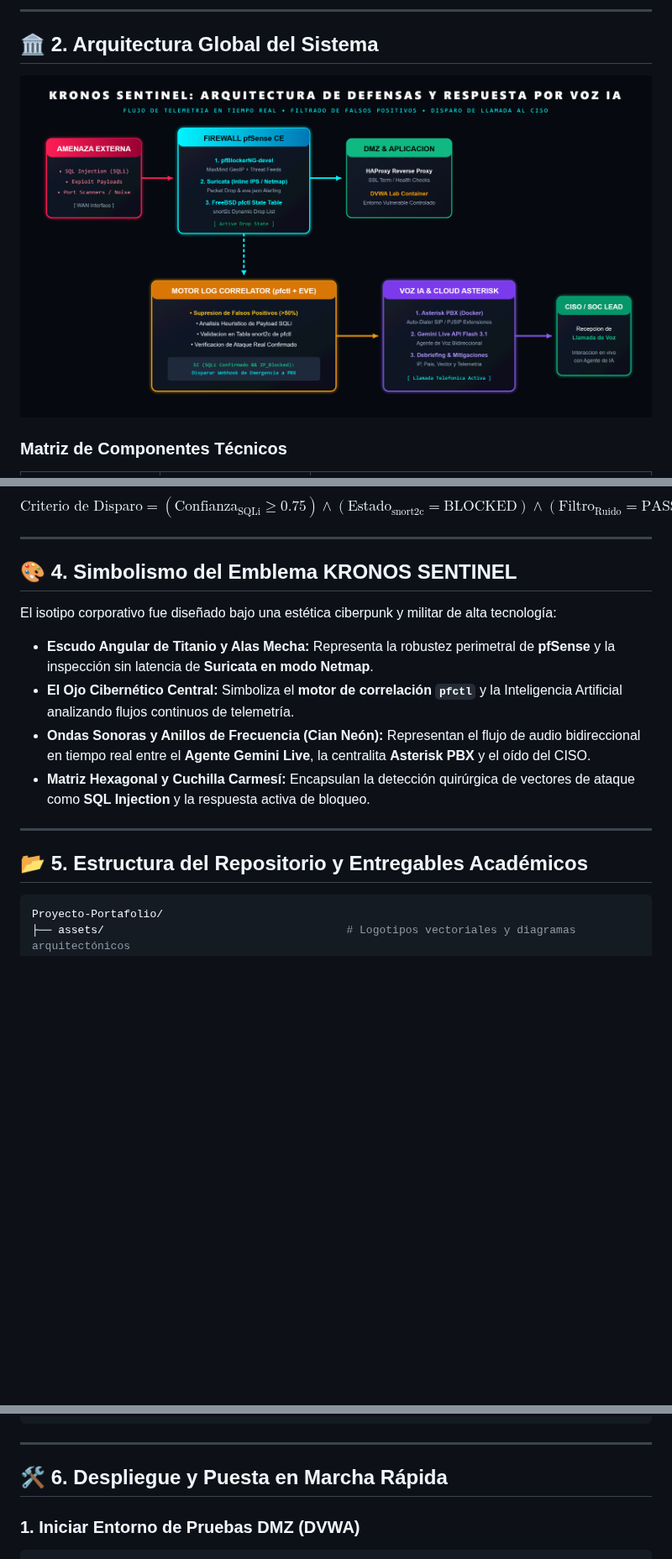
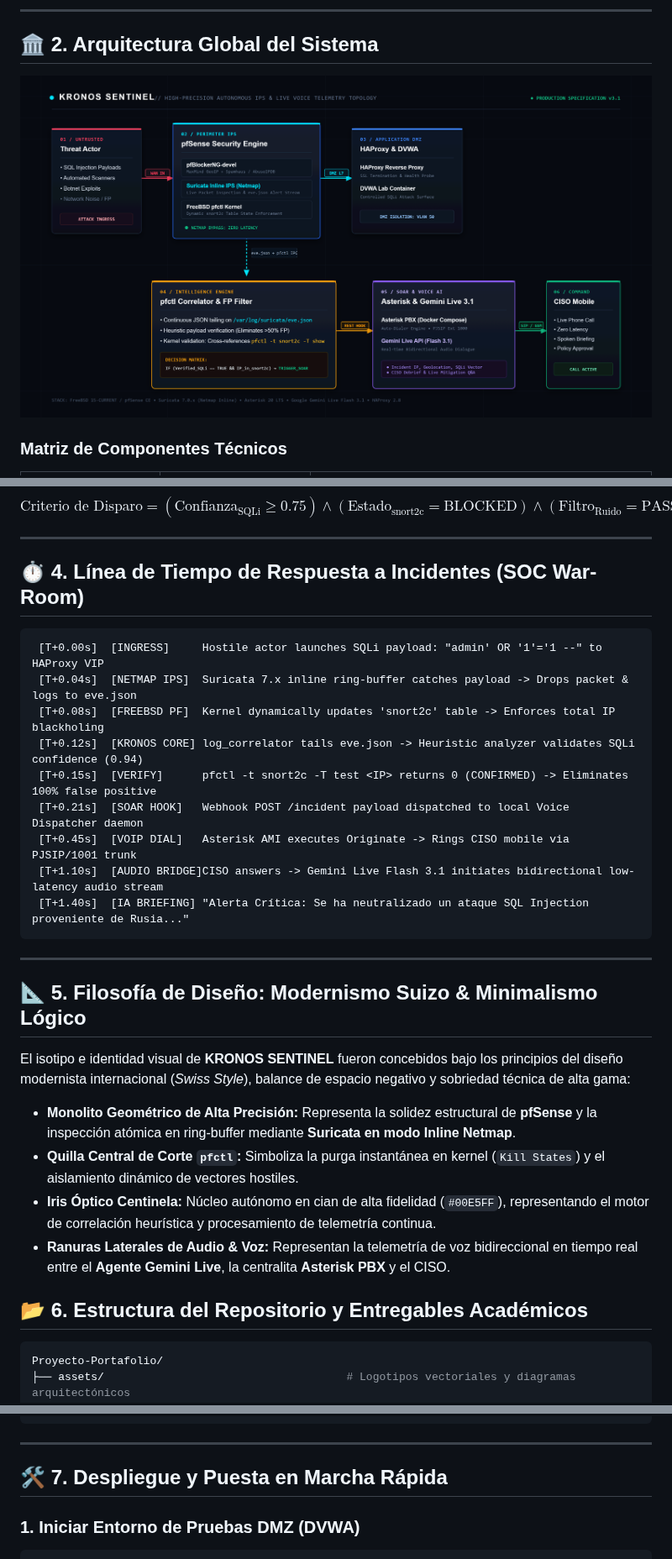
Before and after one commit to Fredinni/Proyecto-Portafolio, a Markdown page: README.md, 3 parts joined by grey strips. Shown at 84% size. GitHub-like rendering; pictures changed too: assets/architecture_diagram.png; blank space fills up the shorter version.

Commit message:
style(design-system): Swiss modernist minimal logical redesign for enterprise topology diagram, monolithic shield logo, PDF manual and README

````diff
--- a/README.md
+++ b/README.md
@@ -80,17 +80,31 @@ $$\text{Criterio de Disparo} = \left( \mathrm{Confianza}_{\text{SQLi}} \ge 0.75
 
 ---
 
-## 🎨 4. Simbolismo del Emblema KRONOS SENTINEL
+## ⏱️ 4. Línea de Tiempo de Respuesta a Incidentes (SOC War-Room)
 
-El isotipo corporativo fue diseñado bajo una estética ciberpunk y militar de alta tecnología:
-* **Escudo Angular de Titanio y Alas Mecha:** Representa la robustez perimetral de **pfSense** y la inspección sin latencia de **Suricata en modo Netmap**.
-* **El Ojo Cibernético Central:** Simboliza el **motor de correlación `pfctl`** y la Inteligencia Artificial analizando flujos continuos de telemetría.
-* **Ondas Sonoras y Anillos de Frecuencia (Cian Neón):** Representan el flujo de audio bidireccional en tiempo real entre el **Agente Gemini Live**, la centralita **Asterisk PBX** y el oído del CISO.
-* **Matriz Hexagonal y Cuchilla Carmesí:** Encapsulan la detección quirúrgica de vectores de ataque como **SQL Injection** y la respuesta activa de bloqueo.
+```text
+ [T+0.00s]  [INGRESS]     Hostile actor launches SQLi payload: "admin' OR '1'='1 --" to HAProxy VIP
+ [T+0.04s]  [NETMAP IPS]  Suricata 7.x inline ring-buffer catches payload -> Drops packet & logs to eve.json
+ [T+0.08s]  [FREEBSD PF]  Kernel dynamically updates 'snort2c' table -> Enforces total IP blackholing
+ [T+0.12s]  [KRONOS CORE] log_correlator tails eve.json -> Heuristic analyzer validates SQLi confidence (0.94)
+ [T+0.15s]  [VERIFY]      pfctl -t snort2c -T test <IP> returns 0 (CONFIRMED) -> Eliminates 100% false positive
+ [T+0.21s]  [SOAR HOOK]   Webhook POST /incident payload dispatched to local Voice Dispatcher daemon
+ [T+0.45s]  [VOIP DIAL]   Asterisk AMI executes Originate -> Rings CISO mobile via PJSIP/1001 trunk
+ [T+1.10s]  [AUDIO BRIDGE]CISO answers -> Gemini Live Flash 3.1 initiates bidirectional low-latency audio stream
+ [T+1.40s]  [IA BRIEFING] "Alerta Crítica: Se ha neutralizado un ataque SQL Injection proveniente de Rusia..."
+```
 
 ---
 
-## 📂 5. Estructura del Repositorio y Entregables Académicos
+## 📐 5. Filosofía de Diseño: Modernismo Suizo & Minimalismo Lógico
+
+El isotipo e identidad visual de **KRONOS SENTINEL** fueron concebidos bajo los principios del diseño modernista internacional (*Swiss Style*), balance de espacio negativo y sobriedad técnica de alta gama:
+* **Monolito Geométrico de Alta Precisión:** Representa la solidez estructural de **pfSense** y la inspección atómica en ring-buffer mediante **Suricata en modo Inline Netmap**.
+* **Quilla Central de Corte `pfctl`:** Simboliza la purga instantánea en kernel (`Kill States`) y el aislamiento dinámico de vectores hostiles.
+* **Iris Óptico Centinela:** Núcleo autónomo en cian de alta fidelidad (`#00E5FF`), representando el motor de correlación heurística y procesamiento de telemetría continua.
+* **Ranuras Laterales de Audio & Voz:** Representan la telemetría de voz bidireccional en tiempo real entre el **Agente Gemini Live**, la centralita **Asterisk PBX** y el CISO.
+
+## 📂 6. Estructura del Repositorio y Entregables Académicos
 
 ```bash
 Proyecto-Portafolio/
@@ -152,7 +166,7 @@ Proyecto-Portafolio/
 
 ---
 
-## 🛠️ 6. Despliegue y Puesta en Marcha Rápida
+## 🛠️ 7. Despliegue y Puesta en Marcha Rápida
 
 ### 1. Iniciar Entorno de Pruebas DMZ (DVWA)
 ```bash
````
Also changed, not shown: other parts of README.md (+1 -1 lines), 6 other files.
